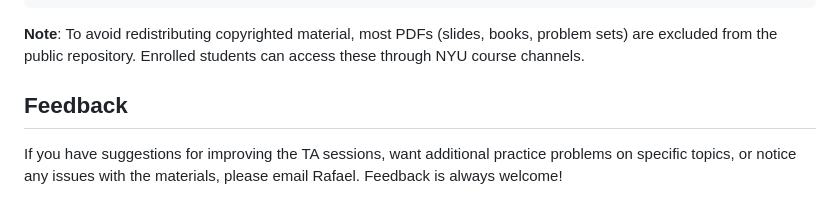
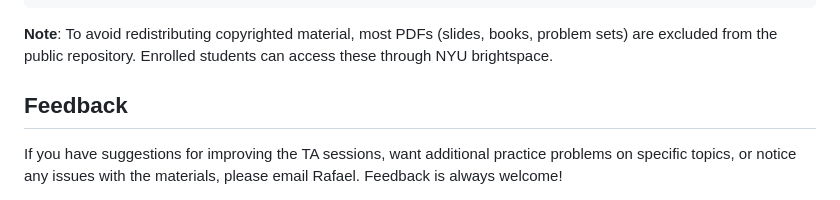
Before and after one commit to Rlincoln01/econometrics-ii-nyu-2026, a Markdown page: README.md, the part around the change. Drawn GitHub-style.

Commit message:
Update access information for course materials

````diff
--- a/README.md
+++ b/README.md
@@ -198,7 +198,7 @@ Problem sets are **mandatory** and count toward your grade (50%). Key rules:
     └── Books/                       # Reference materials (not tracked publicly)
 ```
 
-**Note**: To avoid redistributing copyrighted material, most PDFs (slides, books, problem sets) are excluded from the public repository. Enrolled students can access these through NYU course channels.
+**Note**: To avoid redistributing copyrighted material, most PDFs (slides, books, problem sets) are excluded from the public repository. Enrolled students can access these through NYU brightspace.
 
 ## Feedback
 
````
